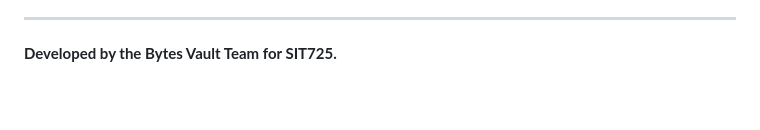
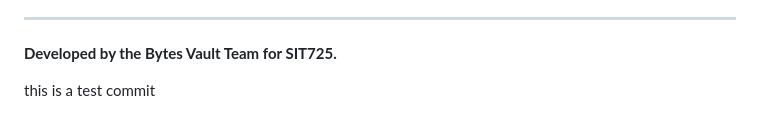
Before and after one commit to Josepharun07/Bytes_Vault, a Markdown page: README_old.md, the part around the change. GitHub-like rendering; blank space fills up the shorter version.

Commit message:
this is a test commit

```diff
--- a/README_old.md
+++ b/README_old.md
@@ -151,3 +151,7 @@ We utilize Automated Integration Testing to simulate real user journeys without
 ---
 
 **Developed by the Bytes Vault Team for SIT725.**
+
+
+
+this is a test commit
```
